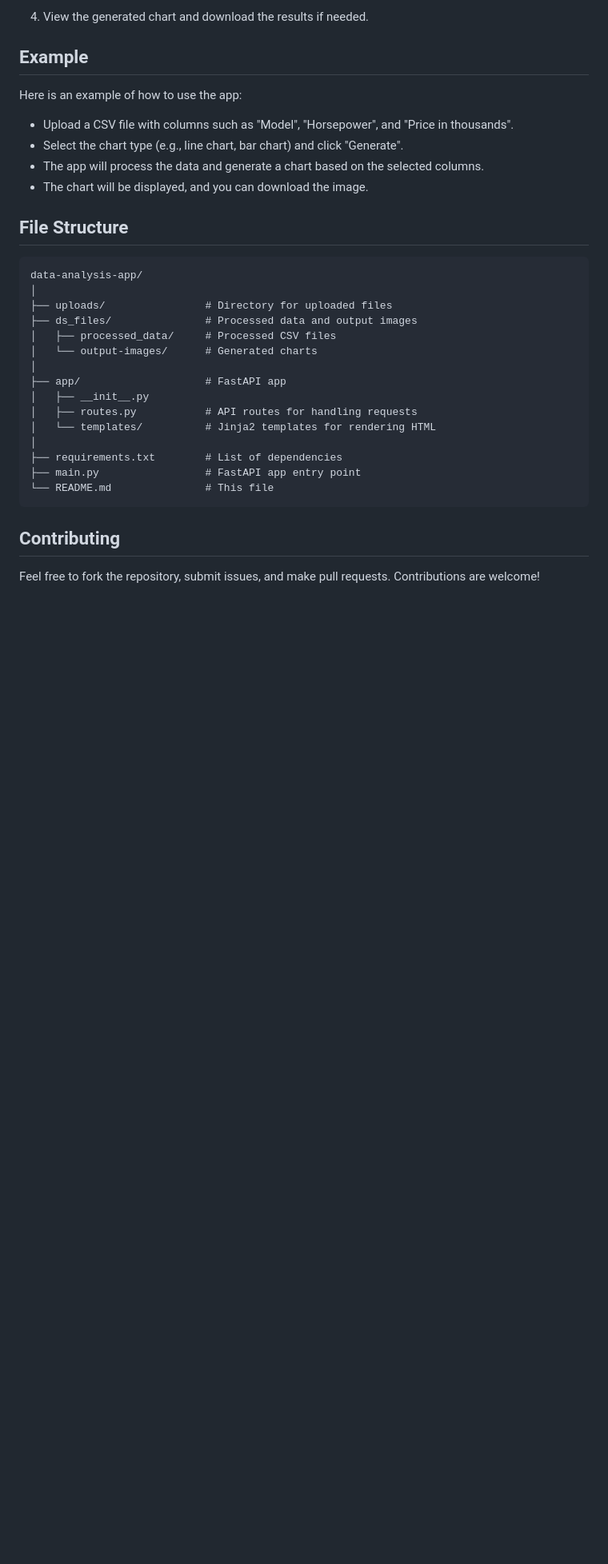
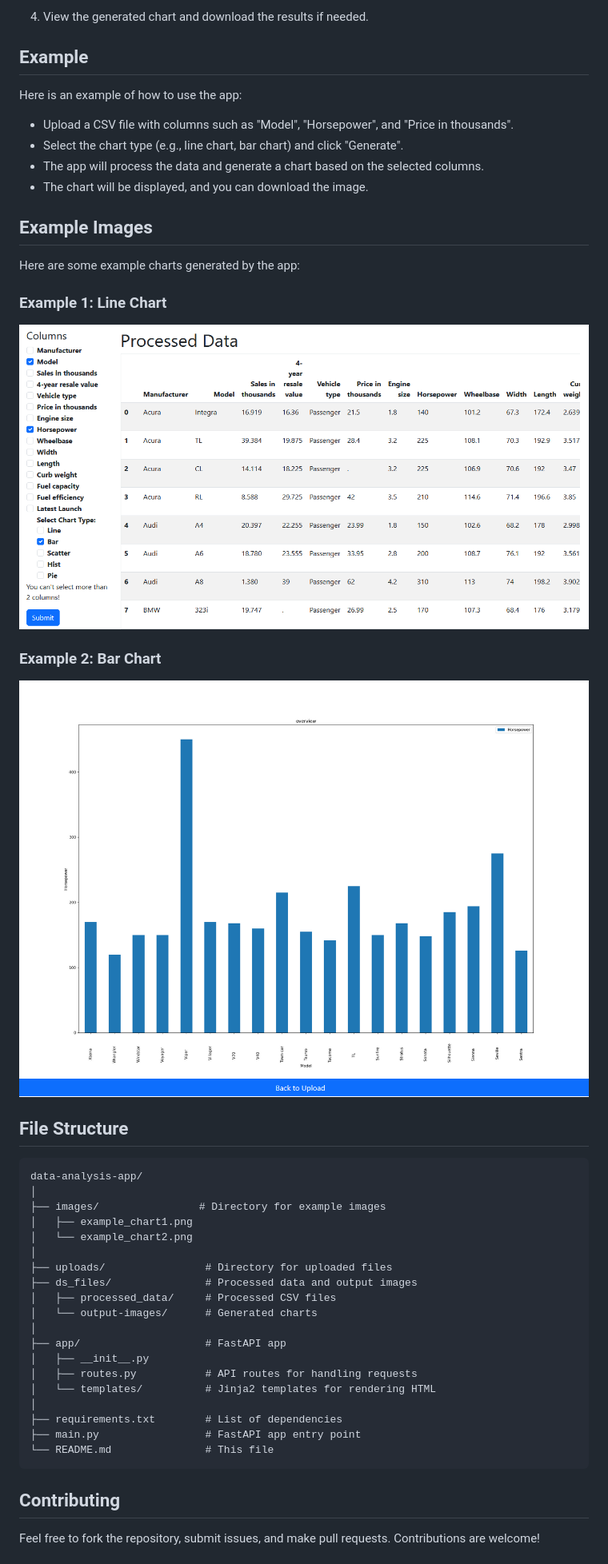
Before and after one commit to akhmadjonakbarov/data-analyser, a Markdown page: README.md, the part around the change printed below. Shown: that part at 80% size. Rendered like a GitHub page; pictures changed too: examples/ex1.png (added), examples/ex2.png (added); blank space fills up the shorter version.

````diff
--- a/README.md
+++ b/README.md
@@ -79,10 +80,26 @@ Here is an example of how to use the app:
 - The app will process the data and generate a chart based on the selected columns.
 - The chart will be displayed, and you can download the image.
 
+## Example Images
+
+Here are some example charts generated by the app:
+
+### Example 1: Line Chart
+
+![Line Chart Example](examples/ex2.png)
+
+### Example 2: Bar Chart
+
+![Bar Chart Example](examples/ex1.png)
+
 ## File Structure
 
 ```
 data-analysis-app/
+│
+├── images/                # Directory for example images
+│   ├── example_chart1.png
+│   └── example_chart2.png
 │
 ├── uploads/                # Directory for uploaded files
 ├── ds_files/               # Processed data and output images
````
Also changed, not shown: other parts of README.md (+18 -17 lines), 1 other file.
